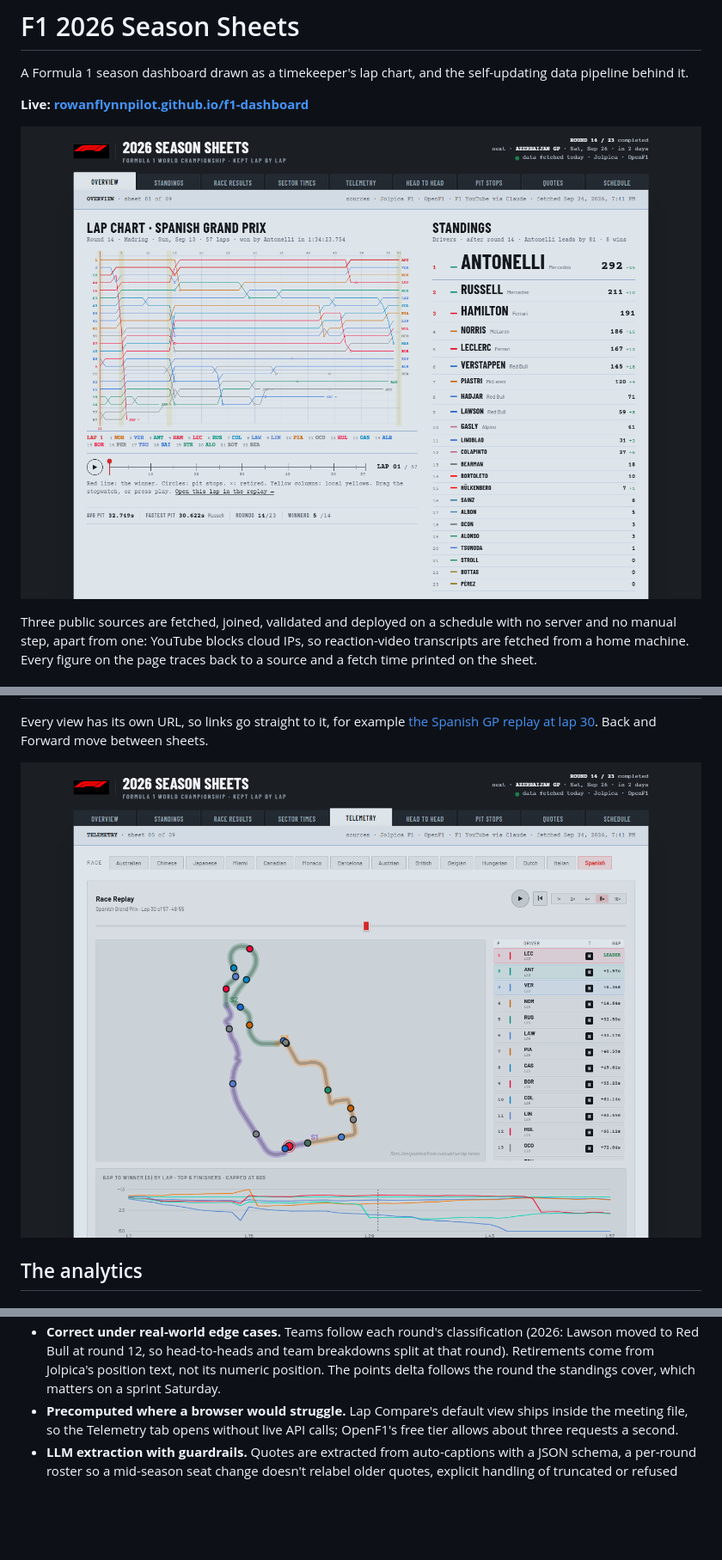
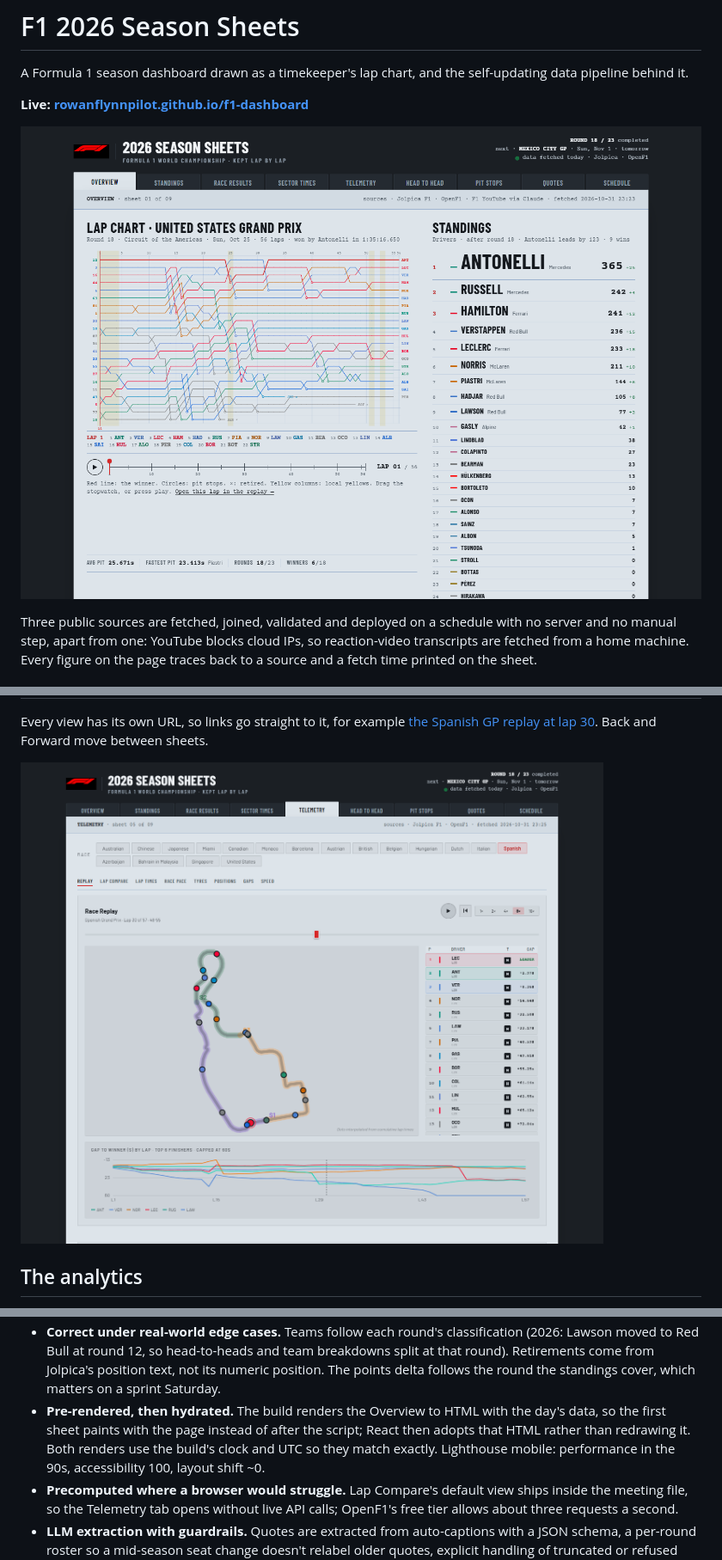
Before and after one commit to RowanFlynnPilot/f1-dashboard, a Markdown page: README.md, 3 parts joined by grey strips. Shown at 86% size. Rendered like a GitHub page; pictures changed too: docs/overview.png, docs/telemetry.png; blank space fills up the shorter version.

```diff
--- a/README.md
+++ b/README.md
@@ -64,6 +70,7 @@ A GitHub Actions workflow runs on every push and on three crons timed around rac
 - **Validated before it ships.** `validate-data.mjs` fails the deploy on malformed data (a truncated classification, a season under way with no standings) or on data that shrank since the last deploy, so a bad fetch leaves the previous site live. A new season legitimately starts empty and is recognised as such, and a manual `allow_shrink` covers a round leaving the calendar.
 - **Fails soft, and says so.** Each source can fail without blocking the others. The run then turns red, and a job summary lists what each source shipped and whether quotes lag the results.
 - **Correct under real-world edge cases.** Teams follow each round's classification (2026: Lawson moved to Red Bull at round 12, so head-to-heads and team breakdowns split at that round). Retirements come from Jolpica's position text, not its numeric position. The points delta follows the round the standings cover, which matters on a sprint Saturday.
+- **Pre-rendered, then hydrated.** The build renders the Overview to HTML with the day's data, so the first sheet paints with the page instead of after the script; React then adopts that HTML rather than redrawing it. Both renders use the build's clock and UTC so they match exactly. Lighthouse mobile: performance in the 90s, accessibility 100, layout shift ~0.
 - **Precomputed where a browser would struggle.** Lap Compare's default view ships inside the meeting file, so the Telemetry tab opens without live API calls; OpenF1's free tier allows about three requests a second.
 - **LLM extraction with guardrails.** Quotes are extracted from auto-captions with a JSON schema, a per-round roster so a mid-season seat change doesn't relabel older quotes, explicit handling of truncated or refused responses, and manual overrides for misattributions.
 
```
Also changed, not shown: other parts of README.md (+10 -1 lines), CLAUDE.md (+11 -6 lines), DESIGN.md (+7 -3 lines), docs/ratings-card.png (added), docs/title-fight.png (added), public/og.png, 1 other file.
